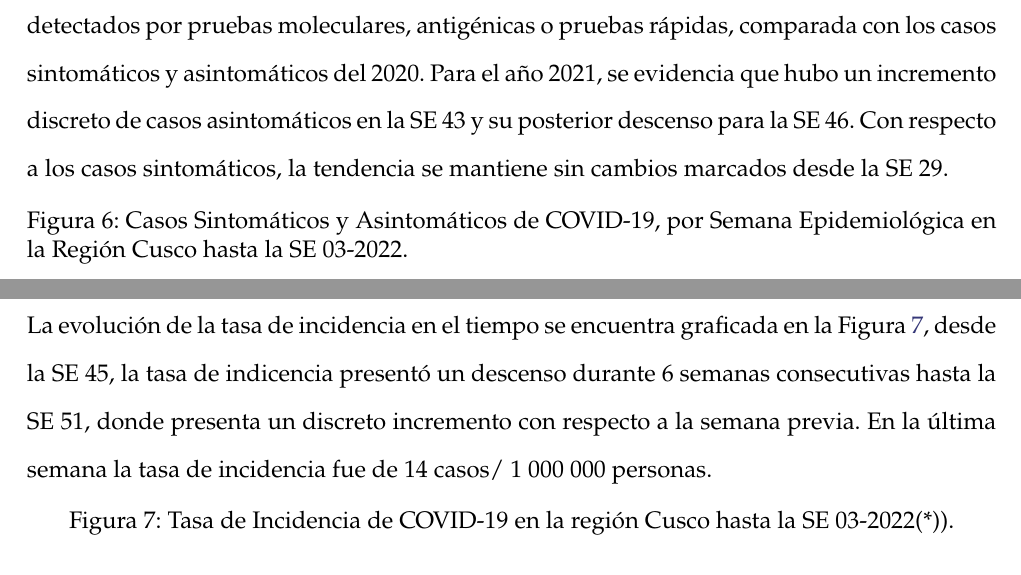
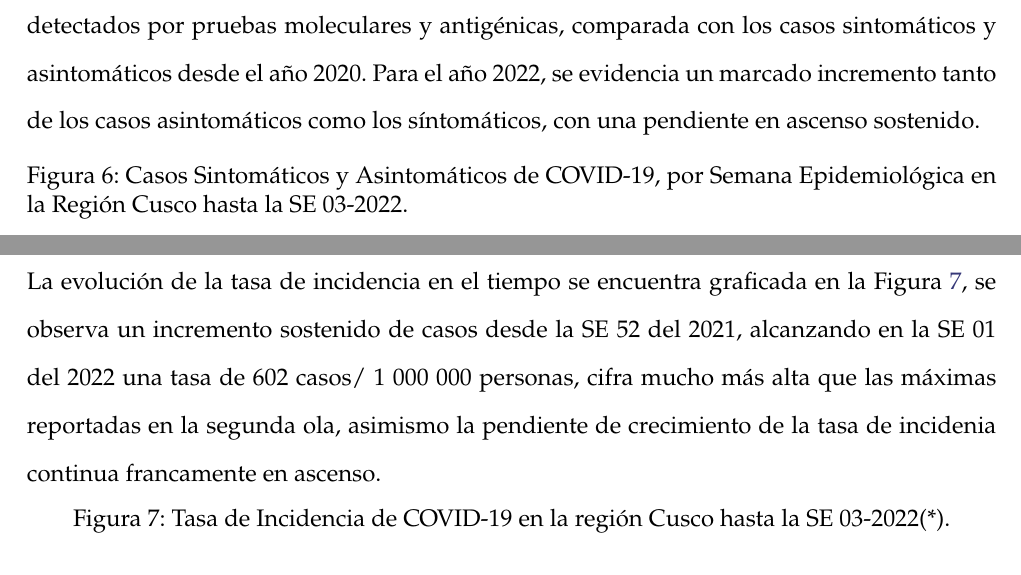
Before and after one commit to Joelo21/DIRESA_covid_cusco, a LaTeX book (boletin_covid/boletin_covid.tex): two parts of pages 14 and 16 of 62, joined at a grey line, cut so that both start at the same text. Compiled offline with pdfLaTeX; a LaTeX package or settings file that is missing is left out.

Commit message:
Tasa de incidencia

```diff
--- a/boletin_covid/boletin_covid.tex
+++ b/boletin_covid/boletin_covid.tex
@@ -315,8 +315,7 @@ La comorbilidades más frecuentes se encuentran graficadas en la Figura \ref{fig
 	{\footnotesize {Fuente de datos: NOTICOVID.}}
 \end{figure}
 \clearpage
- En la Figura \ref{fig:sintomaticos_asintomati} se evidencia la curva epidémica de casos sintomáticos y asintomáticos detectados por pruebas moleculares, antigénicas o pruebas rápidas, comparada con los casos sintomáticos y asintomáticos del 2020. Para el año 2021, se evidencia que hubo un incremento discreto de casos asintomáticos en la SE 43 y su posterior descenso para la SE 46. Con respecto a los casos sintomáticos, la tendencia se mantiene sin cambios marcados desde la SE 29.
-
+ En la Figura \ref{fig:sintomaticos_asintomati} se evidencia la curva epidémica de casos sintomáticos y asintomáticos detectados por pruebas moleculares y antigénicas, comparada con los casos sintomáticos y asintomáticos desde el año 2020. Para el año 2022, se evidencia un marcado incremento tanto de los casos asintomáticos como los síntomáticos, con una pendiente en ascenso sostenido.
 
 \begin{figure}[h]
 	\caption{Casos Sintomáticos y Asintomáticos de COVID-19, por Semana Epidemiológica en la Región Cusco hasta la SE 03-2022.  }\label{fig:sintomaticos_asintomati}
@@ -338,10 +337,10 @@ La comorbilidades más frecuentes se encuentran graficadas en la Figura \ref{fig
     \section*{Análisis de Indicadores}
     \addcontentsline{toc}{chapter}{Análisis de Indicadores}
    	\subsection*{Tasa de Incidencia y Tasa de Positividad}
-\noindent La evolución de la tasa de incidencia en el tiempo se encuentra graficada en la Figura \ref{fig:incidencia}, desde la SE 45, la tasa de indicencia presentó un descenso durante 6 semanas consecutivas hasta la SE 51,  donde presenta un discreto incremento con respecto a la semana previa. En la última semana la tasa de incidencia fue de 14 casos/ 1 000 000 personas.
+\noindent La evolución de la tasa de incidencia en el tiempo se encuentra graficada en la Figura \ref{fig:incidencia}, se observa un incremento sostenido de casos desde la SE 52 del 2021, alcanzando en la SE 01 del 2022 una tasa de 602 casos/ 1 000 000 personas, cifra mucho más alta que las máximas reportadas en la segunda ola, asimismo la pendiente de crecimiento de la tasa de incidenia continua francamente en ascenso.
 
    \begin{figure}[h]
-   	\caption{Tasa de Incidencia de COVID-19 en la región Cusco hasta la SE 03-2022(*)). }\label{fig:incidencia}
+   	\caption{Tasa de Incidencia de COVID-19 en la región Cusco hasta la SE 03-2022(*). }\label{fig:incidencia}
    	\begin{center}
    		\includegraphics[width=0.85\linewidth]{../figuras/tasa_incidencia.pdf}
    	\end{center}
```
Also changed, not shown: 3 other files.
